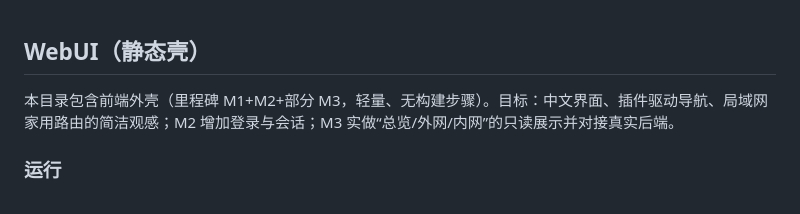
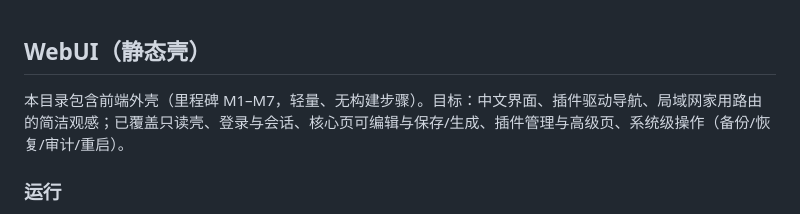
Before and after one commit to dnfn-tech/nixos-router, a Markdown page: web/README.md, the part around the change. Rendered like a GitHub page.

Commit message:
docs(web): README 顶部更新为 M1–M7 能力总览
Co-authored-by: 邓帆 <1310332521@qq.com>

```diff
--- a/web/README.md
+++ b/web/README.md
@@ -1,6 +1,6 @@
 ## WebUI（静态壳）
 
-本目录包含前端外壳（里程碑 M1+M2+部分 M3，轻量、无构建步骤）。目标：中文界面、插件驱动导航、局域网家用路由的简洁观感；M2 增加登录与会话；M3 实做“总览/外网/内网”的只读展示并对接真实后端。
+本目录包含前端外壳（里程碑 M1–M7，轻量、无构建步骤）。目标：中文界面、插件驱动导航、局域网家用路由的简洁观感；已覆盖只读壳、登录与会话、核心页可编辑与保存/生成、插件管理与高级页、系统级操作（备份/恢复/审计/重启）。
 
 ### 运行
 
```
